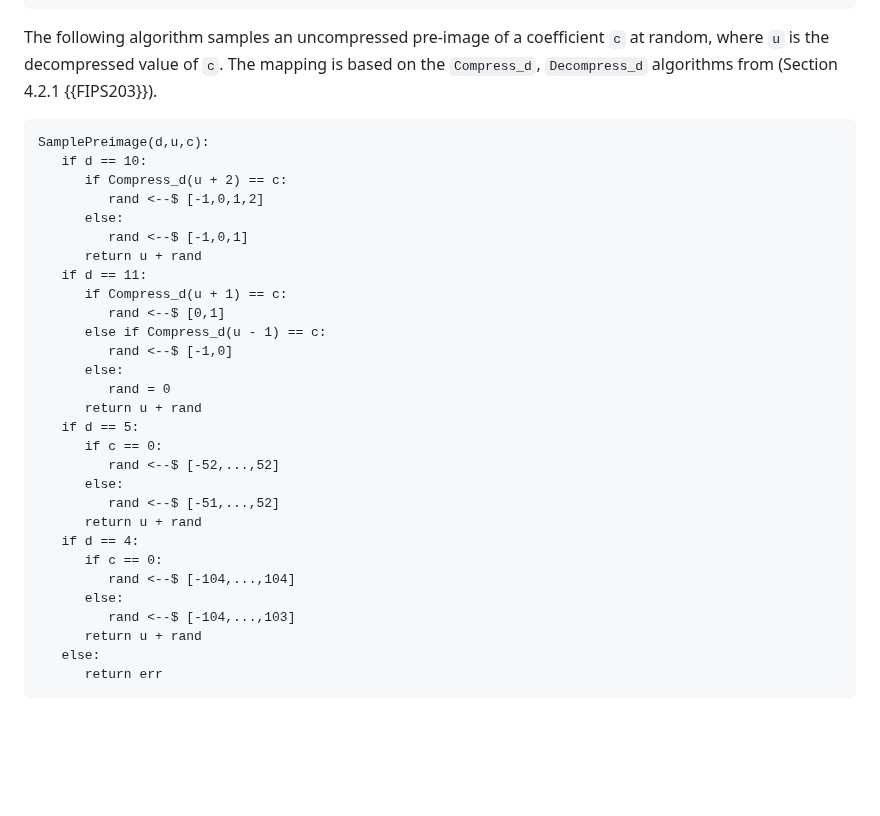
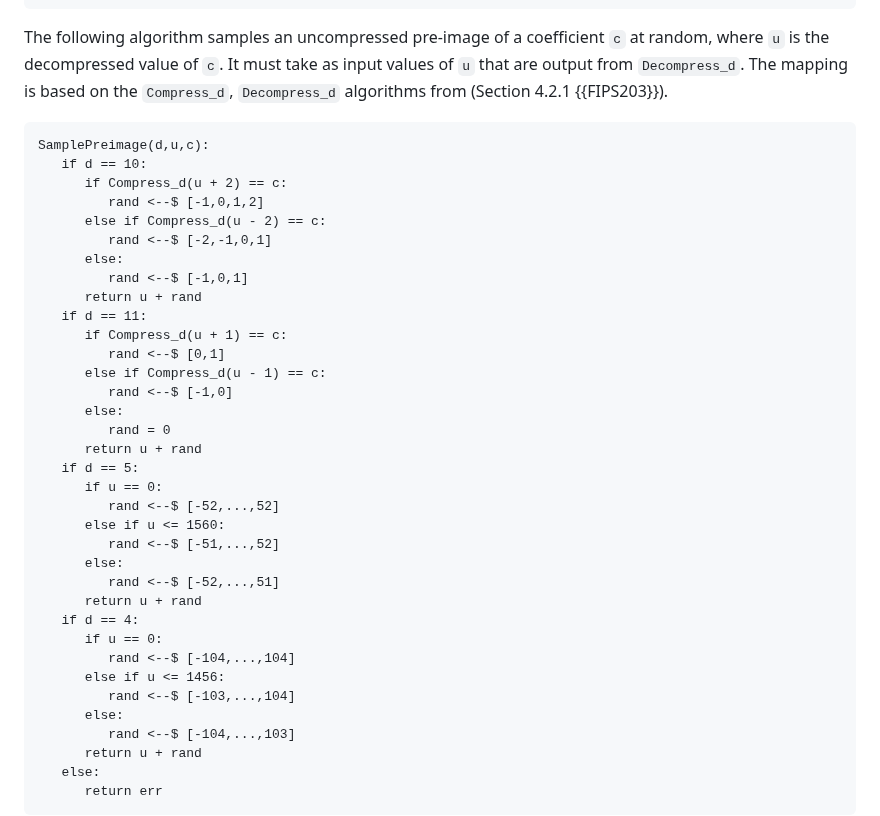
Before and after one commit to ssveitch/draft-kemeleon, a Markdown page: draft-irtf-cfrg-kemeleon.md, the part around the change. GitHub-like rendering; blank space fills up the shorter version.

Commit message:
fix errors in samplepreimage calculations

```diff
--- a/draft-irtf-cfrg-kemeleon.md
+++ b/draft-irtf-cfrg-kemeleon.md
@@ -161,6 +161,7 @@ VectorDecode(r):
 ~~~
 
 The following algorithm samples an uncompressed pre-image of a coefficient `c` at random, where `u` is the decompressed value of `c`.
+It must take as input values of `u` that are output from `Decompress_d`.
 The mapping is based on the `Compress_d`, `Decompress_d` algorithms from (Section 4.2.1 {{FIPS203}}).
 
 ~~~
@@ -168,6 +169,8 @@ SamplePreimage(d,u,c):
    if d == 10:
       if Compress_d(u + 2) == c:
          rand <--$ [-1,0,1,2]
+      else if Compress_d(u - 2) == c:
+         rand <--$ [-2,-1,0,1]
       else:
          rand <--$ [-1,0,1]
       return u + rand
@@ -180,14 +183,18 @@ SamplePreimage(d,u,c):
          rand = 0
       return u + rand
    if d == 5:
-      if c == 0:
+      if u == 0:
          rand <--$ [-52,...,52]
+      else if u <= 1560:
+         rand <--$ [-51,...,52]
       else:
-         rand <--$ [-51,...,52]
+         rand <--$ [-52,...,51]
       return u + rand
    if d == 4:
-      if c == 0:
+      if u == 0:
          rand <--$ [-104,...,104]
+      else if u <= 1456:
+         rand <--$ [-103,...,104]
       else:
          rand <--$ [-104,...,103]
       return u + rand
```
